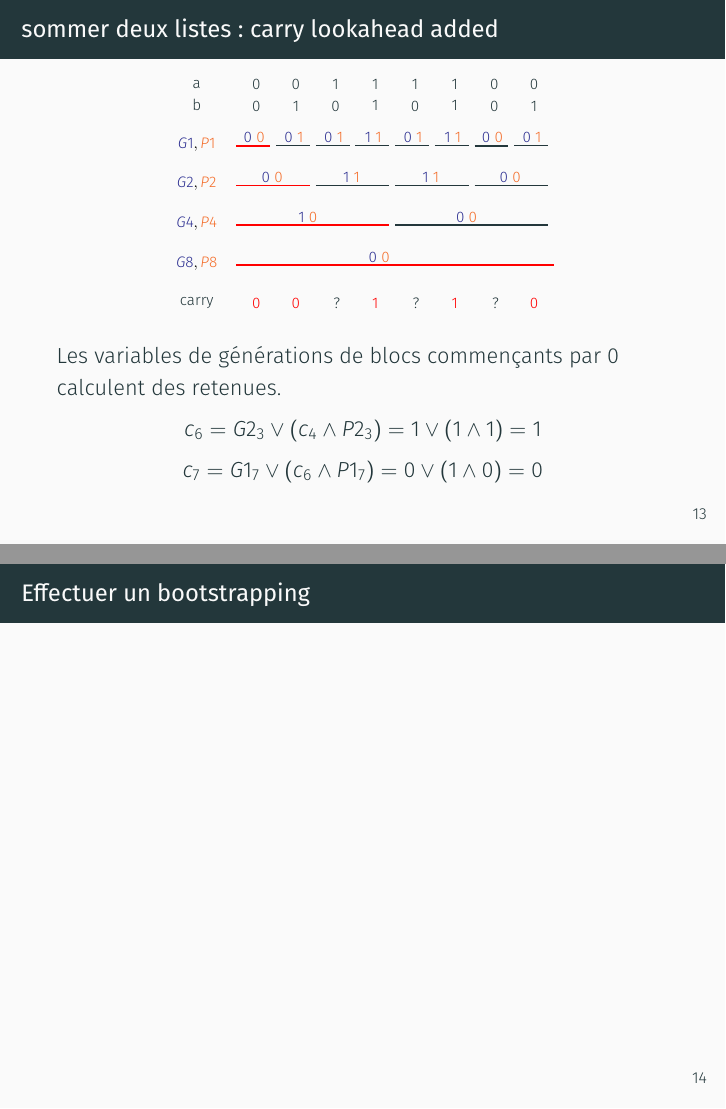
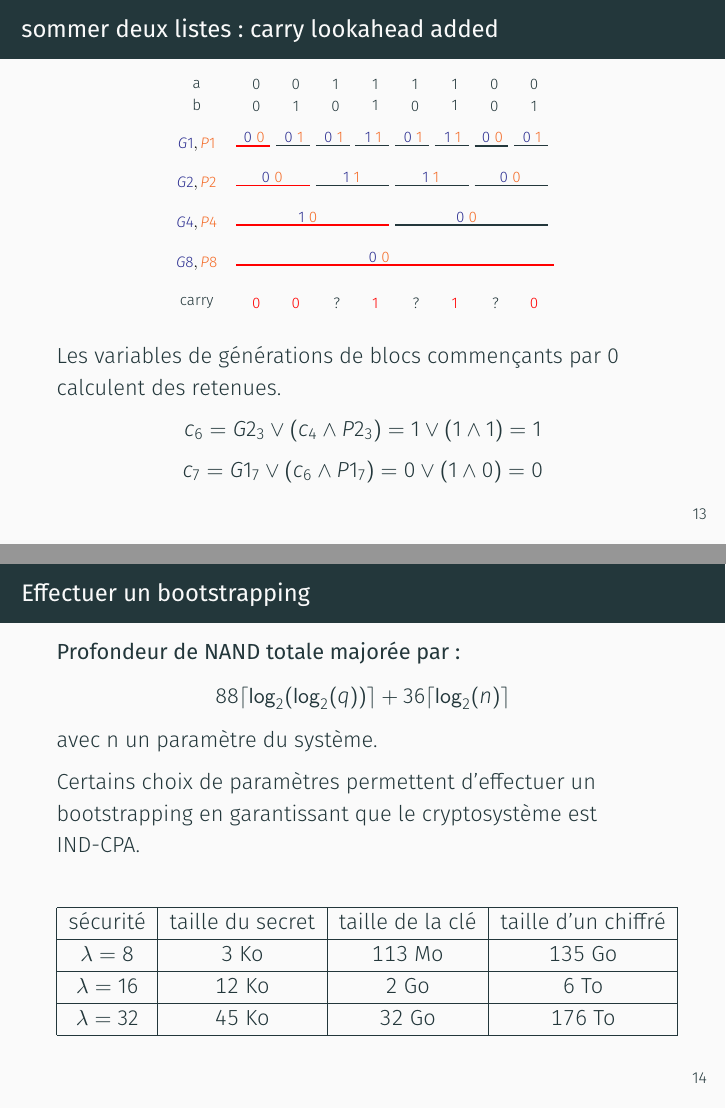
Before and after one commit to mahaaaham/FHE_implementation, LaTeX slides (presentation/presentation.tex): pages 18 and 19 of 21 before the commit and pages 18 and 20 of 22 after it, joined at a grey line. Compiled offline with XeLaTeX; a missing font is replaced by an installed copy or a similar font.

Commit message:
slide 14 à renommer

```diff
--- a/presentation/presentation.tex
+++ b/presentation/presentation.tex
@@ -364,6 +364,27 @@ Les variables de générations de blocs commençants par 0 calculent des retenue
 
 \begin{frame}
 \frametitle{Effectuer un bootstrapping}
+
+\textbf{Profondeur de NAND totale majorée par :}
+\[88 \lceil \log_2(\log_2(q)) \rceil + 36 \lceil \log_2(n) \rceil\]
+avec n un paramètre du système.
+
+Certains choix de paramètres permettent d'effectuer un bootstrapping en garantissant que le cryptosystème est IND-CPA.
+\pause
+
+\begin{figure}
+\begin{tabular}{|c|c|c|c|}
+\hline
+sécurité & taille du secret & taille de la clé & taille d'un chiffré \\
+\hline
+$\lambda = 8$ & 3 Ko & 113 Mo & 135 Go \\
+\hline
+$\lambda = 16$ & 12 Ko & 2 Go & 6 To \\
+\hline
+$\lambda = 32$ & 45 Ko & 32 Go & 176 To \\
+\hline
+\end{tabular}
+\end{figure}
 \end{frame}
 
 % ------------------------------------------------------------------------------------------------
```
Also changed, not shown: report/bootstrapping.tex (+3 -3 lines).
